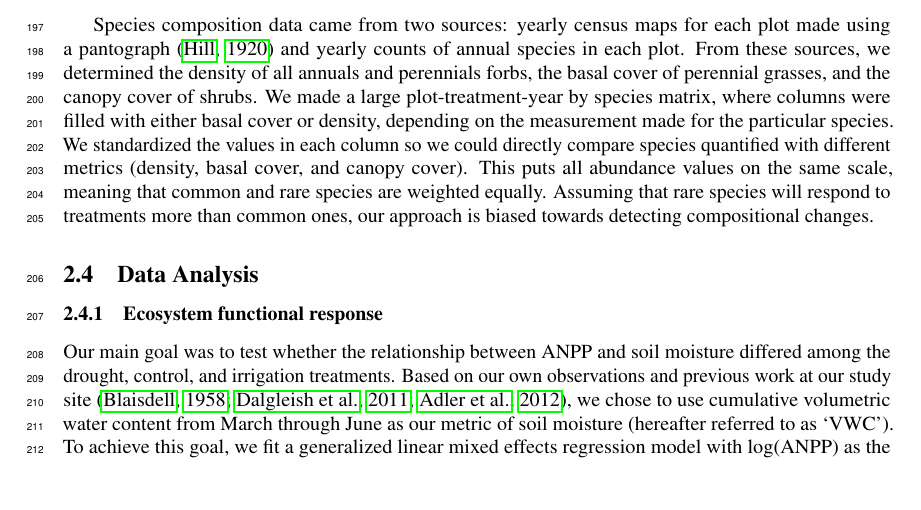
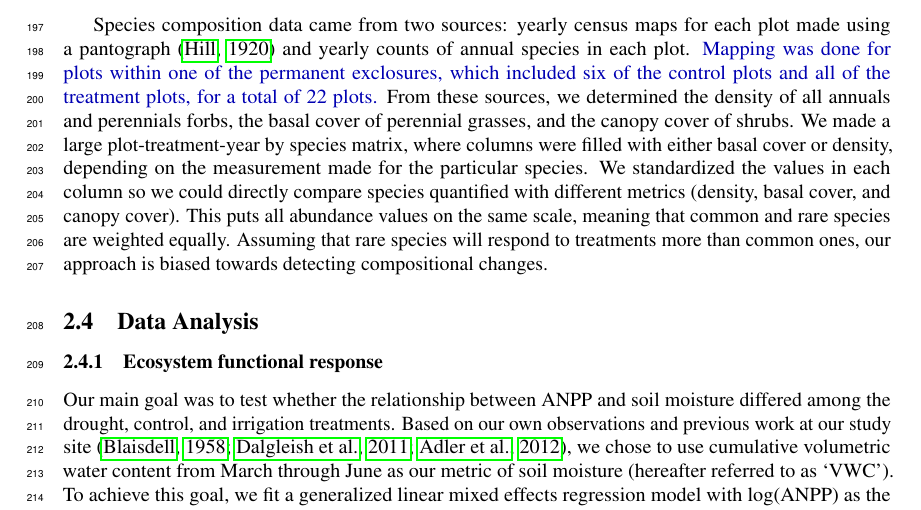
Before and after one commit to atredennick/usses_water, an R Markdown document (manuscript/usses_water_ms.Rmd): part of page 5 of 17, cut so that both start at the same text, the shorter picture padded with empty space. The pictures show the output file manuscript/usses_water_ms.pdf that the author committed with the source.

Commit message:
updates ms with details of sample size for demographic data

```diff
--- a/manuscript/usses_water_ms.Rmd
+++ b/manuscript/usses_water_ms.Rmd
@@ -184,6 +184,7 @@ We then predicted ANPP using the best regression equation for each year (Appendi
 \new{Our analysis, described below, can be done using NDVI directly, but we focus on ANPP to more easily relate our findings to previous work and because our results do not change if we analyze NDVI directly (Appendix 4).}
 
 Species composition data came from two sources: yearly census maps for each plot made using a pantograph [@Hill1920] and yearly counts of annual species in each plot.
+\new{Mapping was done for plots within one of the permanent exclosures, which included six of the control plots and all of the treatment plots, for a total of 22 plots.}
 From these sources, we determined the density of all annuals and perennials forbs, the basal cover of perennial grasses, and the canopy cover of shrubs.
 We made a large plot-treatment-year by species matrix, where columns were filled with either basal cover or density, depending on the measurement made for the particular species.
 We standardized the values in each column so we could directly compare species quantified with different metrics (density, basal cover, and canopy cover).
```
Also changed, not shown: manuscript/usses_water_ms.pdf, manuscript/usses_water_ms.tex.
